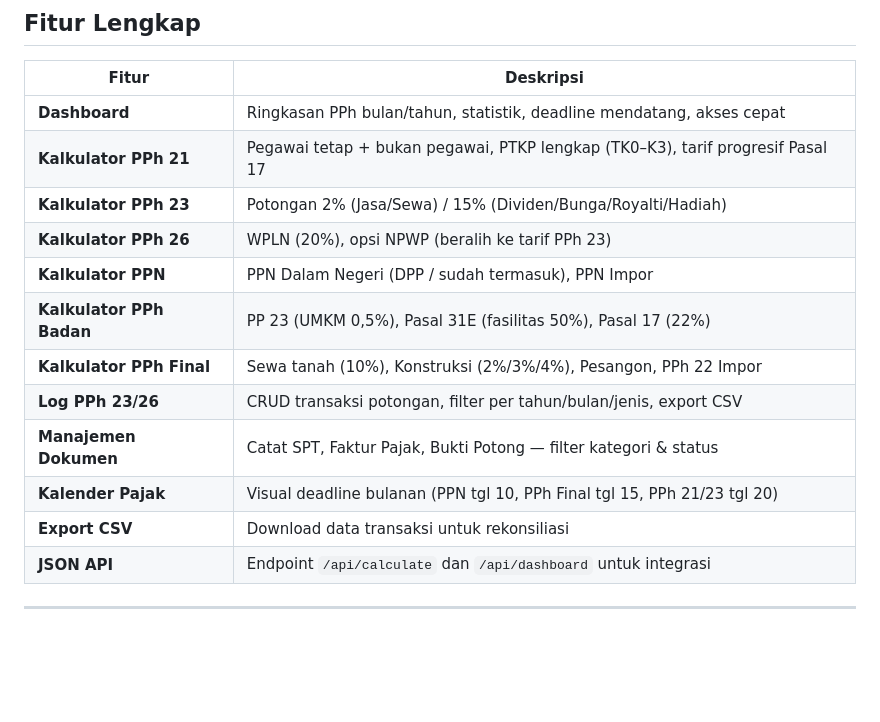
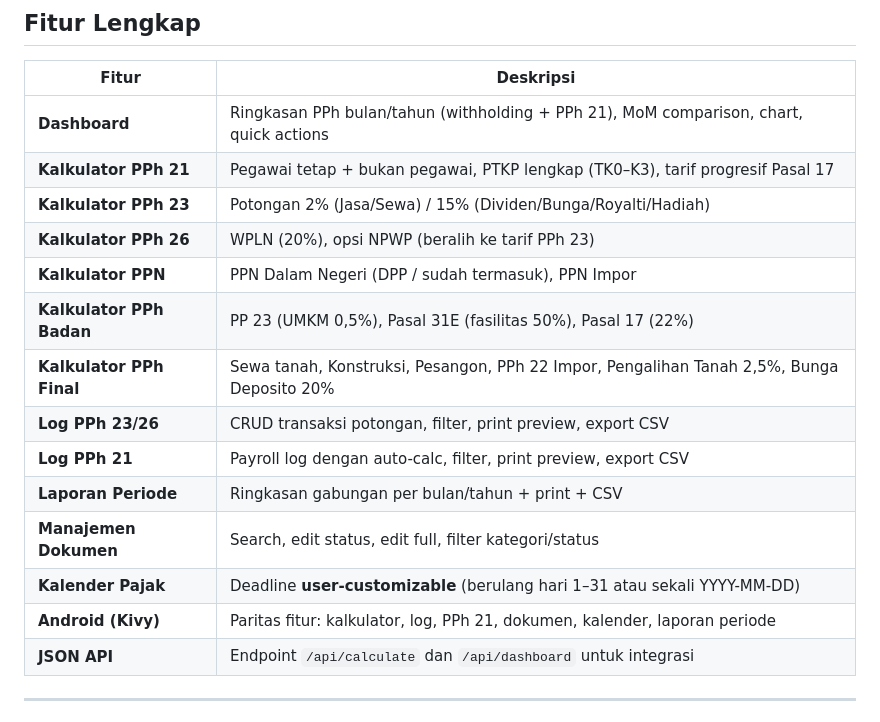
Before and after one commit to neofidao-spec/corporate-tax-manager, a Markdown page: README.md, the part around one of its changes. Rendered like a GitHub page; blank space fills up the shorter version.

```diff
--- a/README.md
+++ b/README.md
@@ -12,17 +12,19 @@
 
 | Fitur | Deskripsi |
 |---|---|
-| **Dashboard** | Ringkasan PPh bulan/tahun, statistik, deadline mendatang, akses cepat |
+| **Dashboard** | Ringkasan PPh bulan/tahun (withholding + PPh 21), MoM comparison, chart, quick actions |
 | **Kalkulator PPh 21** | Pegawai tetap + bukan pegawai, PTKP lengkap (TK0–K3), tarif progresif Pasal 17 |
 | **Kalkulator PPh 23** | Potongan 2% (Jasa/Sewa) / 15% (Dividen/Bunga/Royalti/Hadiah) |
 | **Kalkulator PPh 26** | WPLN (20%), opsi NPWP (beralih ke tarif PPh 23) |
 | **Kalkulator PPN** | PPN Dalam Negeri (DPP / sudah termasuk), PPN Impor |
 | **Kalkulator PPh Badan** | PP 23 (UMKM 0,5%), Pasal 31E (fasilitas 50%), Pasal 17 (22%) |
-| **Kalkulator PPh Final** | Sewa tanah (10%), Konstruksi (2%/3%/4%), Pesangon, PPh 22 Impor |
-| **Log PPh 23/26** | CRUD transaksi potongan, filter per tahun/bulan/jenis, export CSV |
-| **Manajemen Dokumen** | Catat SPT, Faktur Pajak, Bukti Potong — filter kategori & status |
-| **Kalender Pajak** | Visual deadline bulanan (PPN tgl 10, PPh Final tgl 15, PPh 21/23 tgl 20) |
-| **Export CSV** | Download data transaksi untuk rekonsiliasi |
+| **Kalkulator PPh Final** | Sewa tanah, Konstruksi, Pesangon, PPh 22 Impor, Pengalihan Tanah 2,5%, Bunga Deposito 20% |
+| **Log PPh 23/26** | CRUD transaksi potongan, filter, print preview, export CSV |
+| **Log PPh 21** | Payroll log dengan auto-calc, filter, print preview, export CSV |
+| **Laporan Periode** | Ringkasan gabungan per bulan/tahun + print + CSV |
+| **Manajemen Dokumen** | Search, edit status, edit full, filter kategori/status |
+| **Kalender Pajak** | Deadline **user-customizable** (berulang hari 1–31 atau sekali YYYY-MM-DD) |
+| **Android (Kivy)** | Paritas fitur: kalkulator, log, PPh 21, dokumen, kalender, laporan periode |
 | **JSON API** | Endpoint `/api/calculate` dan `/api/dashboard` untuk integrasi |
 
 ---
```
Also changed, not shown: other parts of README.md (+34 -35 lines), CHANGELOG.md (added, +45 -0 lines).
